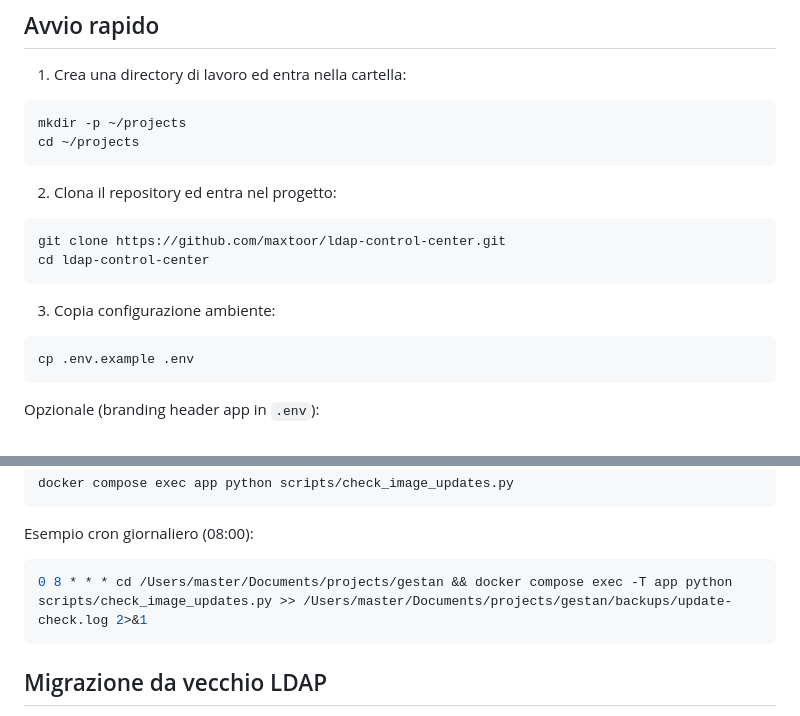
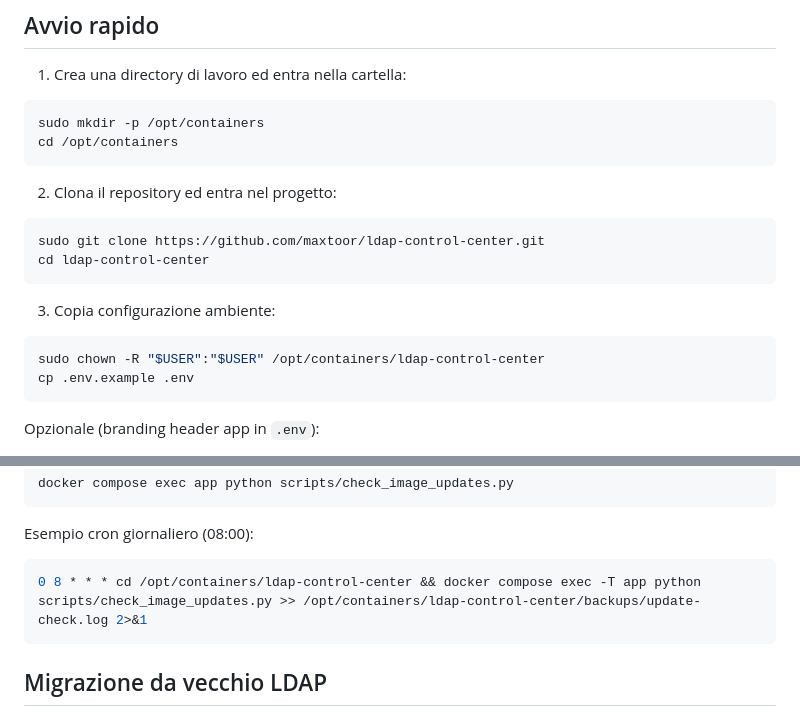
Before and after one commit to maxtoor/ldap-control-center, a Markdown page: README.md, 2 parts joined by grey strips. Rendered like a GitHub page.

Commit message:
Standardize deployment paths under /opt/containers

````diff
--- a/README.md
+++ b/README.md
@@ -20,20 +20,21 @@ Parti del codice sono state sviluppate con supporto Codex.
 1. Crea una directory di lavoro ed entra nella cartella:
 
 ```bash
-mkdir -p ~/projects
-cd ~/projects
+sudo mkdir -p /opt/containers
+cd /opt/containers
 ```
 
 2. Clona il repository ed entra nel progetto:
 
 ```bash
-git clone https://github.com/maxtoor/ldap-control-center.git
+sudo git clone https://github.com/maxtoor/ldap-control-center.git
 cd ldap-control-center
 ```
 
 3. Copia configurazione ambiente:
 
 ```bash
+sudo chown -R "$USER":"$USER" /opt/containers/ldap-control-center
 cp .env.example .env
 ```
 
@@ -154,7 +155,7 @@ docker compose exec app python scripts/check_image_updates.py
 Esempio cron giornaliero (08:00):
 
 ```bash
-0 8 * * * cd /Users/master/Documents/projects/gestan && docker compose exec -T app python scripts/check_image_updates.py >> /Users/master/Documents/projects/gestan/backups/update-check.log 2>&1
+0 8 * * * cd /opt/containers/ldap-control-center && docker compose exec -T app python scripts/check_image_updates.py >> /opt/containers/ldap-control-center/backups/update-check.log 2>&1
 ```
 
 ## Migrazione da vecchio LDAP
````
Also changed, not shown: docs/INSTALL_DEBIAN_NGINX_PHPFPM.md (+10 -10 lines).
